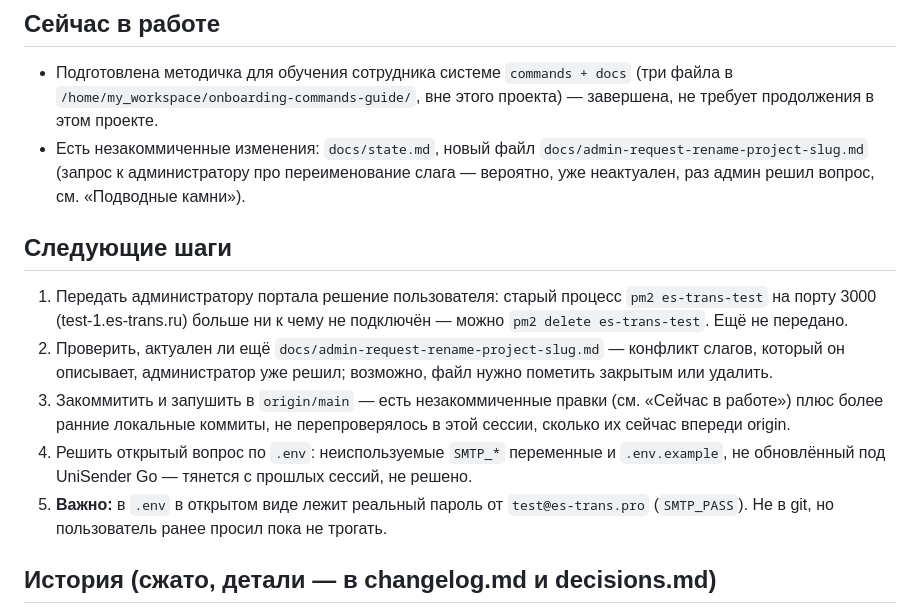
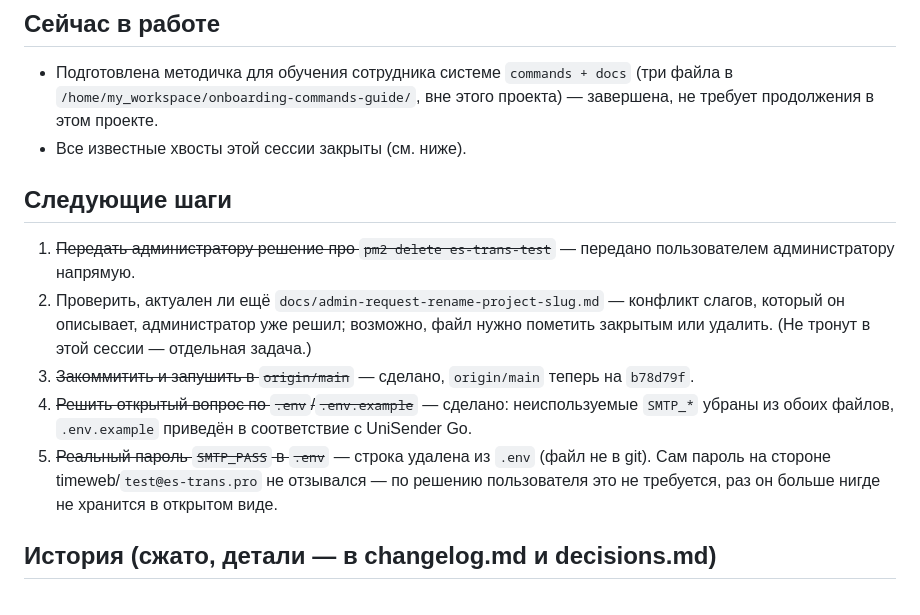
Before and after one commit to krutko77/transport-logistics-course, a Markdown page: docs/state.md, the part around the change. GitHub-like rendering.

Commit message:
Обновить state.md: пуш выполнен, SMTP-хвосты закрыты
Co-Authored-By: Claude Sonnet 5 <noreply@anthropic.com>

```diff
--- a/docs/state.md
+++ b/docs/state.md
@@ -15,27 +15,24 @@
   `commands + docs` (три файла в
   `/home/my_workspace/onboarding-commands-guide/`, вне этого проекта) —
   завершена, не требует продолжения в этом проекте.
-- Есть незакоммиченные изменения: `docs/state.md`, новый файл
-  `docs/admin-request-rename-project-slug.md` (запрос к администратору
-  про переименование слага — вероятно, уже неактуален, раз админ решил
-  вопрос, см. «Подводные камни»).
+- Все известные хвосты этой сессии закрыты (см. ниже).
 
 ## Следующие шаги
-1. Передать администратору портала решение пользователя: старый процесс
-   `pm2 es-trans-test` на порту 3000 (test-1.es-trans.ru) больше ни к
-   чему не подключён — можно `pm2 delete es-trans-test`. Ещё не передано.
+1. ~~Передать администратору решение про `pm2 delete es-trans-test`~~ —
+   передано пользователем администратору напрямую.
 2. Проверить, актуален ли ещё `docs/admin-request-rename-project-slug.md`
    — конфликт слагов, который он описывает, администратор уже решил;
-   возможно, файл нужно пометить закрытым или удалить.
-3. Закоммитить и запушить в `origin/main` — есть незакоммиченные правки
-   (см. «Сейчас в работе») плюс более ранние локальные коммиты, не
-   перепроверялось в этой сессии, сколько их сейчас впереди origin.
-4. Решить открытый вопрос по `.env`: неиспользуемые `SMTP_*` переменные
-   и `.env.example`, не обновлённый под UniSender Go — тянется с прошлых
-   сессий, не решено.
-5. **Важно:** в `.env` в открытом виде лежит реальный пароль от
-   `test@es-trans.pro` (`SMTP_PASS`). Не в git, но пользователь ранее
-   просил пока не трогать.
+   возможно, файл нужно пометить закрытым или удалить. (Не тронут в этой
+   сессии — отдельная задача.)
+3. ~~Закоммитить и запушить в `origin/main`~~ — сделано, `origin/main`
+   теперь на `b78d79f`.
+4. ~~Решить открытый вопрос по `.env`/`.env.example`~~ — сделано:
+   неиспользуемые `SMTP_*` убраны из обоих файлов, `.env.example`
+   приведён в соответствие с UniSender Go.
+5. ~~Реальный пароль `SMTP_PASS` в `.env`~~ — строка удалена из `.env`
+   (файл не в git). Сам пароль на стороне timeweb/`test@es-trans.pro`
+   не отзывался — по решению пользователя это не требуется, раз он
+   больше нигде не хранится в открытом виде.
 
 ## История (сжато, детали — в changelog.md и decisions.md)
 
```
